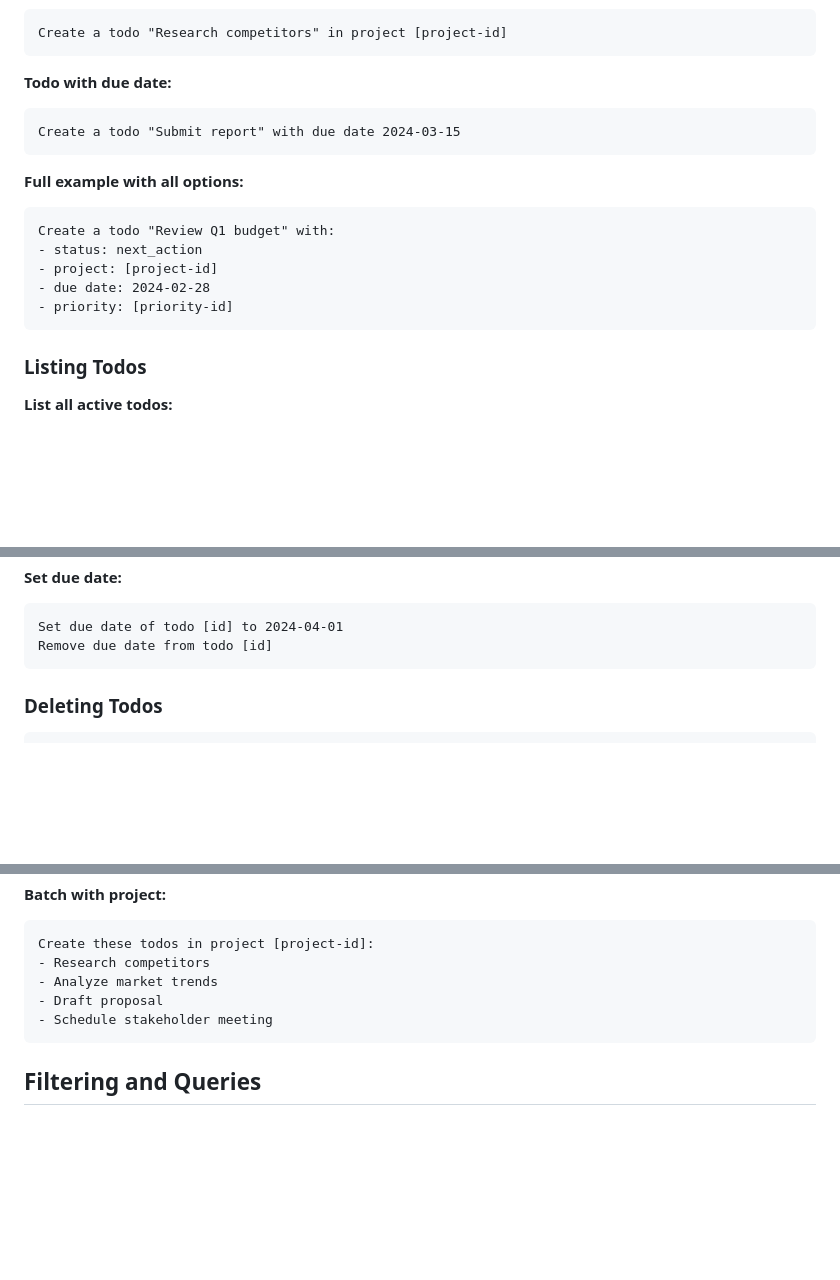
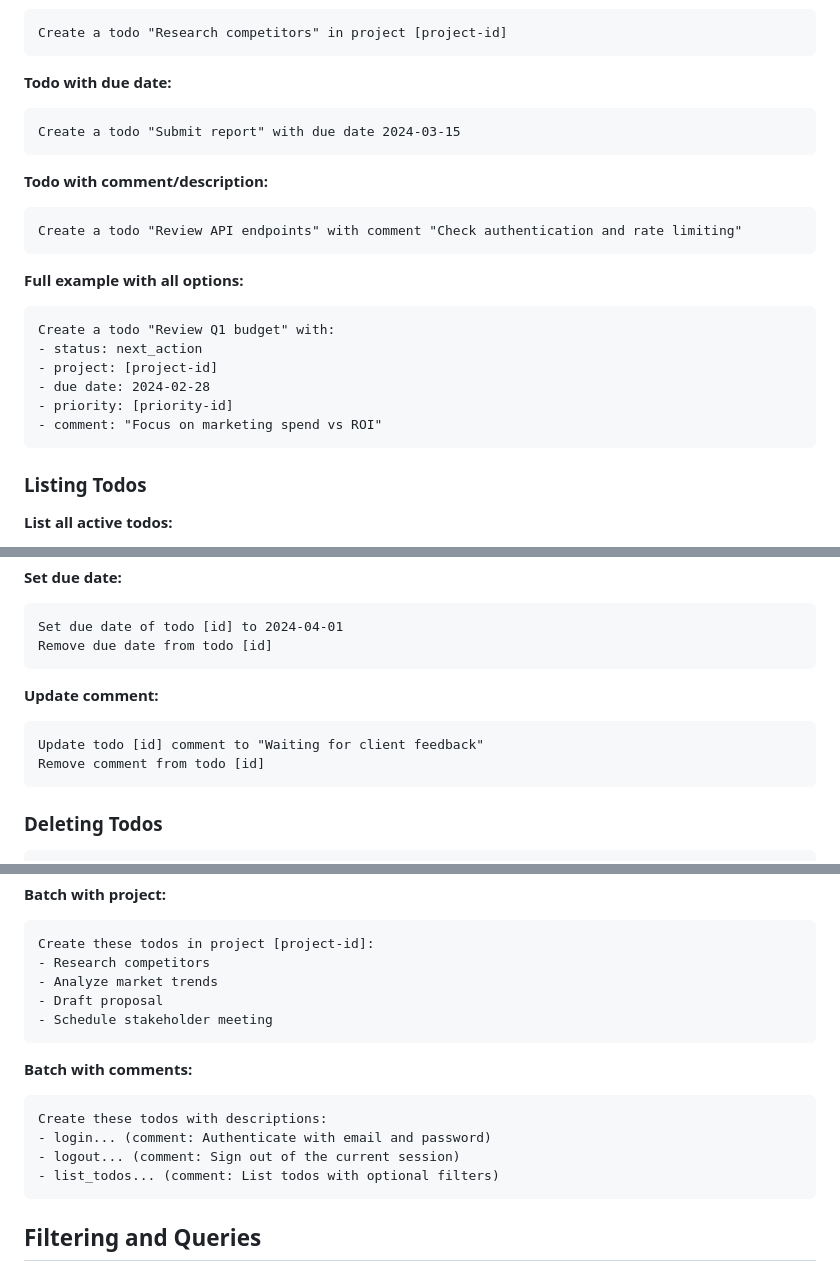
Before and after one commit to RadekCap/todolist, a Markdown page: mcp-server/USAGE.md, 3 parts joined by grey strips. GitHub-like rendering; blank space fills up the shorter version.

Commit message:
docs: Add comment field examples to MCP server usage guide
Document the new comment field for todos with examples for:
- Creating a todo with a comment
- Updating a todo's comment
- Batch creating todos with comments

Co-Authored-By: Claude Opus 4.5 <noreply@anthropic.com>

````diff
--- a/mcp-server/USAGE.md
+++ b/mcp-server/USAGE.md
@@ -68,6 +68,11 @@ Create a todo "Research competitors" in project [project-id]
 Create a todo "Submit report" with due date 2024-03-15
 ```
 
+**Todo with comment/description:**
+```
+Create a todo "Review API endpoints" with comment "Check authentication and rate limiting"
+```
+
 **Full example with all options:**
 ```
 Create a todo "Review Q1 budget" with:
@@ -75,6 +80,7 @@ Create a todo "Review Q1 budget" with:
 - project: [project-id]
 - due date: 2024-02-28
 - priority: [priority-id]
+- comment: "Focus on marketing spend vs ROI"
 ```
 
 ### Listing Todos
@@ -132,6 +138,12 @@ Remove todo [id] from its project
 ```
 Set due date of todo [id] to 2024-04-01
 Remove due date from todo [id]
+```
+
+**Update comment:**
+```
+Update todo [id] comment to "Waiting for client feedback"
+Remove comment from todo [id]
 ```
 
 ### Deleting Todos
@@ -322,6 +334,14 @@ Create these todos in project [project-id]:
 - Schedule stakeholder meeting
 ```
 
+**Batch with comments:**
+```
+Create these todos with descriptions:
+- login... (comment: Authenticate with email and password)
+- logout... (comment: Sign out of the current session)
+- list_todos... (comment: List todos with optional filters)
+```
+
 ## Filtering and Queries
 
 ### Complex Queries
````
